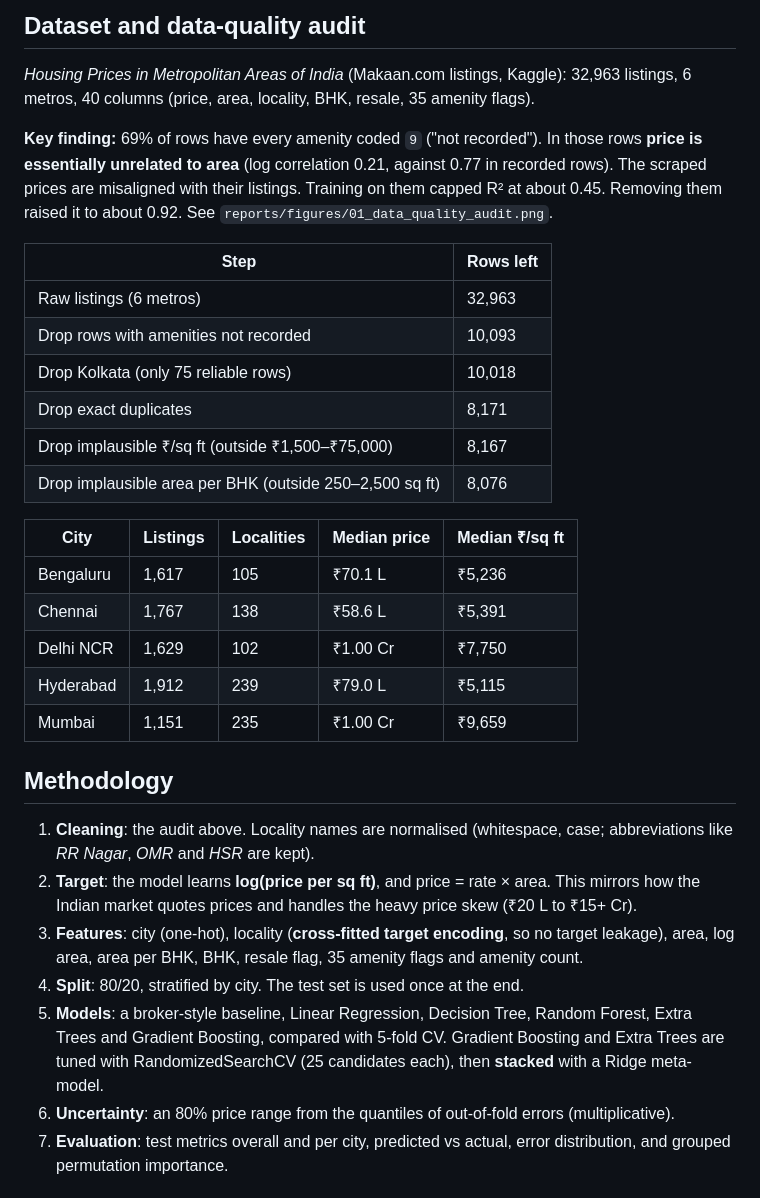
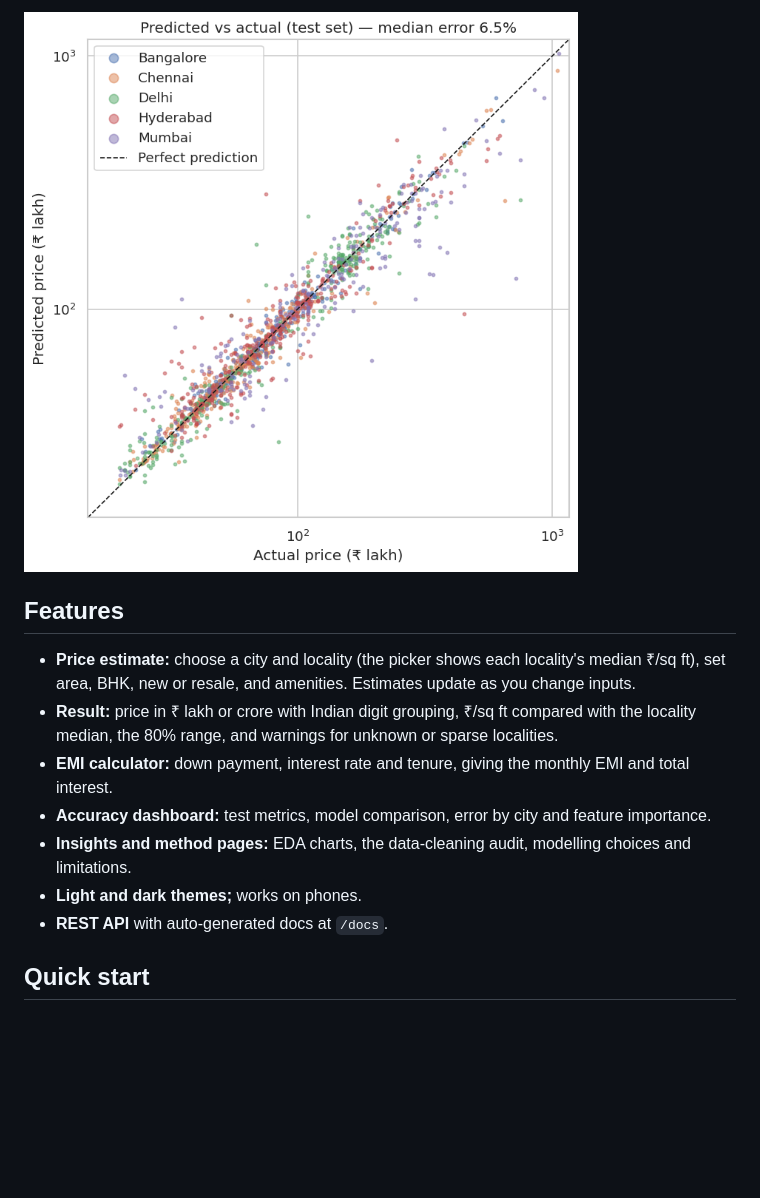
Before and after one commit to SHOU2005/HPUM, a Markdown page: README.md, the part around one of its changes. Drawn GitHub-style; blank space fills up the shorter version.

```diff
--- a/README.md
+++ b/README.md
@@ -35,42 +32,15 @@ Mumbai is hardest: it has the most localities (235) and the fewest listings per
 
-## Dataset and data-quality audit
-*Housing Prices in Metropolitan Areas of India* (Makaan.com listings, Kaggle): 32,963 listings, 6 metros,
-40 columns (price, area, locality, BHK, resale, 35 amenity flags).
+![Predicted vs actual price on the test set](reports/figures/08_predicted_vs_actual.png)
 
-**Key finding:** 69% of rows have every amenity coded `9` ("not recorded"). In those rows **price is
-essentially unrelated to area** (log correlation 0.21, against 0.77 in recorded rows). The scraped prices
-are misaligned with their listings. Training on them capped R² at about 0.45. Removing them raised it to about 0.92.
-See `reports/figures/01_data_quality_audit.png`.
+## Features
 
-| Step | Rows left |
-|---|---|
-| Raw listings (6 metros) | 32,963 |
-| Drop rows with amenities not recorded | 10,093 |
-| Drop Kolkata (only 75 reliable rows) | 10,018 |
-| Drop exact duplicates | 8,171 |
-| Drop implausible ₹/sq ft (outside ₹1,500–₹75,000) | 8,167 |
-| Drop implausible area per BHK (outside 250–2,500 sq ft) | 8,076 |
+- **Price estimate:** choose a city and locality (the picker shows each locality's median ₹/sq ft), set area, BHK, new or resale, and amenities. Estimates update as you change inputs.
+- **Result:** price in ₹ lakh or crore with Indian digit grouping, ₹/sq ft compared with the locality median, the 80% range, and warnings for unknown or sparse localities.
+- **EMI calculator:** down payment, interest rate and tenure, giving the monthly EMI and total interest.
+- **Accuracy dashboard:** test metrics, model comparison, error by city and feature importance.
+- **Insights and method pages:** EDA charts, the data-cleaning audit, modelling choices and limitations.
+- **Light and dark themes;** works on phones.
+- **REST API** with auto-generated docs at `/docs`.
 
-| City | Listings | Localities | Median price | Median ₹/sq ft |
-|---|---|---|---|---|
-| Bengaluru | 1,617 | 105 | ₹70.1 L | ₹5,236 |
-| Chennai | 1,767 | 138 | ₹58.6 L | ₹5,391 |
-| Delhi NCR | 1,629 | 102 | ₹1.00 Cr | ₹7,750 |
-| Hyderabad | 1,912 | 239 | ₹79.0 L | ₹5,115 |
-| Mumbai | 1,151 | 235 | ₹1.00 Cr | ₹9,659 |
+## Quick start
 
-## Methodology
-1. **Cleaning**: the audit above. Locality names are normalised (whitespace, case; abbreviations
-   like *RR Nagar*, *OMR* and *HSR* are kept).
-2. **Target**: the model learns **log(price per sq ft)**, and price = rate × area. This mirrors how the
-   Indian market quotes prices and handles the heavy price skew (₹20 L to ₹15+ Cr).
-3. **Features**: city (one-hot), locality (**cross-fitted target encoding**, so no target leakage),
-   area, log area, area per BHK, BHK, resale flag, 35 amenity flags and amenity count.
-4. **Split**: 80/20, stratified by city. The test set is used once at the end.
-5. **Models**: a broker-style baseline, Linear Regression, Decision Tree, Random Forest, Extra Trees and
-   Gradient Boosting, compared with 5-fold CV. Gradient Boosting and Extra Trees are tuned with
-   RandomizedSearchCV (25 candidates each), then **stacked** with a Ridge meta-model.
-6. **Uncertainty**: an 80% price range from the quantiles of out-of-fold errors (multiplicative).
-7. **Evaluation**: test metrics overall and per city, predicted vs actual, error distribution, and
-   grouped permutation importance.
-
```
Also changed, not shown: other parts of README.md (+86 -74 lines), PLAN.md (+112 -69 lines), reports/RESULTS.md (added, +179 -0 lines).
